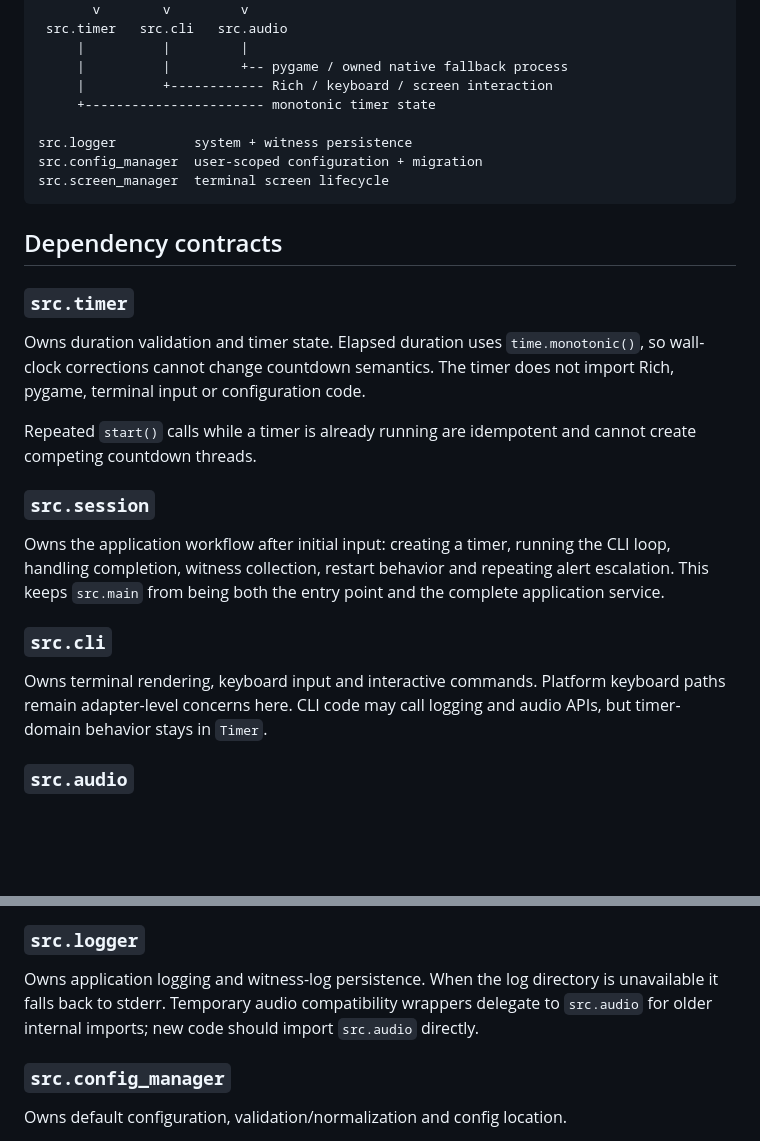
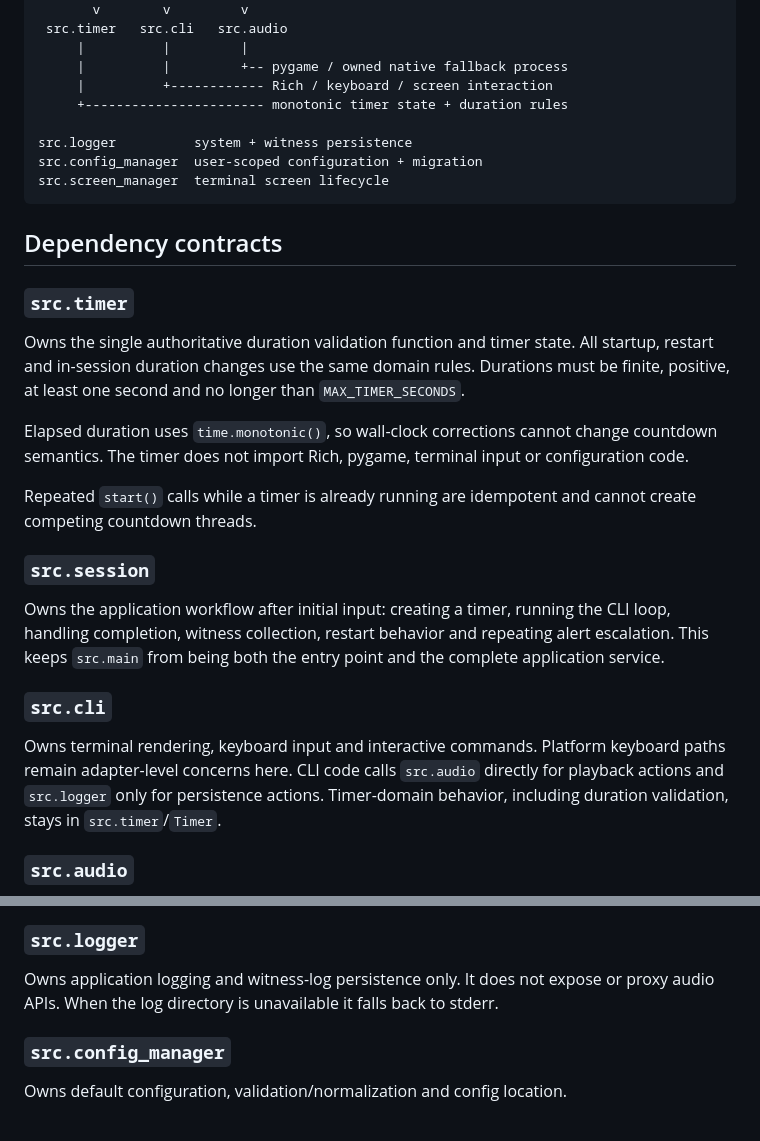
Before and after one commit to looksawful/berserk-timer, a Markdown page: docs/ARCHITECTURE.md, 2 parts joined by grey strips. GitHub-like rendering; blank space fills up the shorter version.

Commit message:
docs: record domain validation and direct audio boundaries

```diff
--- a/docs/ARCHITECTURE.md
+++ b/docs/ARCHITECTURE.md
@@ -23,7 +23,7 @@ brsrk.bat / brsrk.sh / berserk
      |          |         |
      |          |         +-- pygame / owned native fallback process
      |          +------------ Rich / keyboard / screen interaction
-     +----------------------- monotonic timer state
+     +----------------------- monotonic timer state + duration rules
 
 src.logger          system + witness persistence
 src.config_manager  user-scoped configuration + migration
@@ -34,7 +34,9 @@ src.screen_manager  terminal screen lifecycle
 
 ### `src.timer`
 
-Owns duration validation and timer state. Elapsed duration uses `time.monotonic()`, so wall-clock corrections cannot change countdown semantics. The timer does not import Rich, pygame, terminal input or configuration code.
+Owns the single authoritative duration validation function and timer state. All startup, restart and in-session duration changes use the same domain rules. Durations must be finite, positive, at least one second and no longer than `MAX_TIMER_SECONDS`.
+
+Elapsed duration uses `time.monotonic()`, so wall-clock corrections cannot change countdown semantics. The timer does not import Rich, pygame, terminal input or configuration code.
 
 Repeated `start()` calls while a timer is already running are idempotent and cannot create competing countdown threads.
 
@@ -44,7 +46,7 @@ Owns the application workflow after initial input: creating a timer, running the
 
 ### `src.cli`
 
-Owns terminal rendering, keyboard input and interactive commands. Platform keyboard paths remain adapter-level concerns here. CLI code may call logging and audio APIs, but timer-domain behavior stays in `Timer`.
+Owns terminal rendering, keyboard input and interactive commands. Platform keyboard paths remain adapter-level concerns here. CLI code calls `src.audio` directly for playback actions and `src.logger` only for persistence actions. Timer-domain behavior, including duration validation, stays in `src.timer`/`Timer`.
 
 ### `src.audio`
 
@@ -61,7 +63,7 @@ Audio invariants:
 
 ### `src.logger`
 
-Owns application logging and witness-log persistence. When the log directory is unavailable it falls back to stderr. Temporary audio compatibility wrappers delegate to `src.audio` for older internal imports; new code should import `src.audio` directly.
+Owns application logging and witness-log persistence only. It does not expose or proxy audio APIs. When the log directory is unavailable it falls back to stderr.
 
 ### `src.config_manager`
 
```
